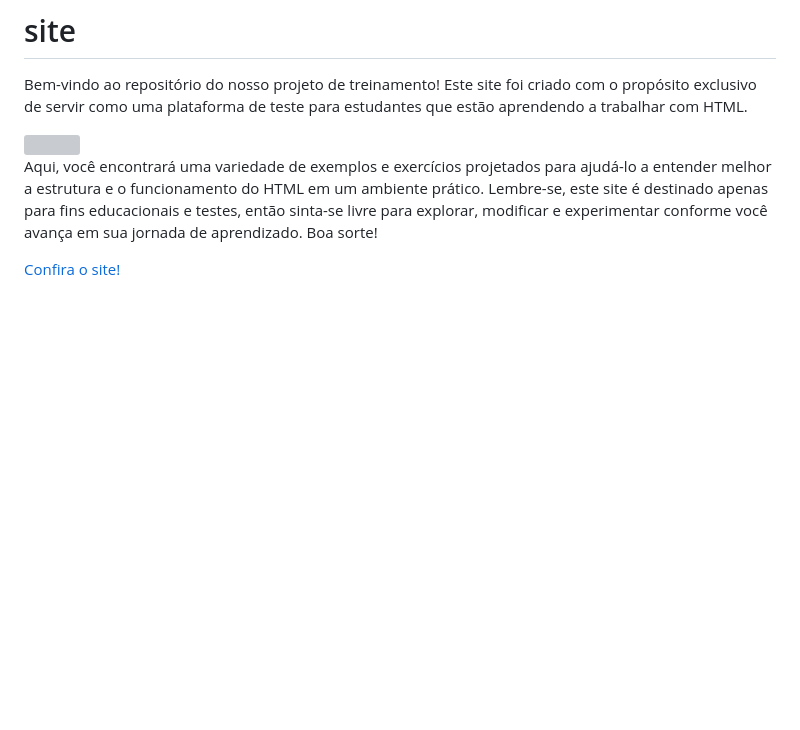
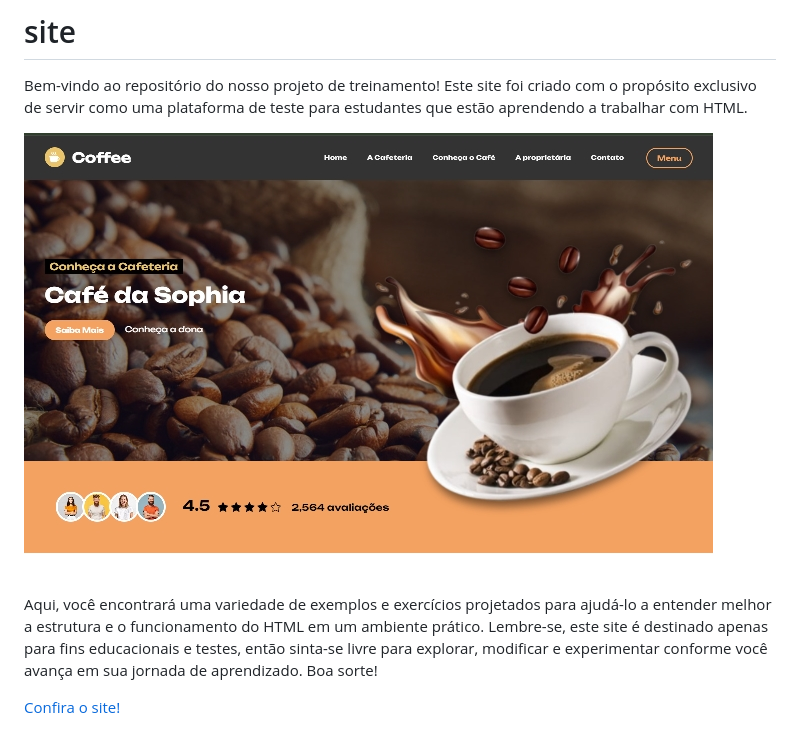
Before and after one commit to josetelmo/site, a Markdown page: README.md, the part around the change. Drawn GitHub-style; pictures changed too: thumbnail.jpg (added); blank space fills up the shorter version; grey boxes are pictures that could not be loaded.

```diff
--- a/README.md
+++ b/README.md
@@ -1,7 +1,7 @@
 # site
 Bem-vindo ao repositório do nosso projeto de treinamento! Este site foi criado com o propósito exclusivo de servir como uma plataforma de teste para estudantes que estão aprendendo a trabalhar com HTML.
 
-<img src="thumbnail.png">
+<img src="thumbnail.jpg">
 
 Aqui, você encontrará uma variedade de exemplos e exercícios projetados para ajudá-lo a entender melhor a estrutura e o funcionamento do HTML em um ambiente prático. Lembre-se, este site é destinado apenas para fins educacionais e testes, então sinta-se livre para explorar, modificar e experimentar conforme você avança em sua jornada de aprendizado. Boa sorte!
 
```
